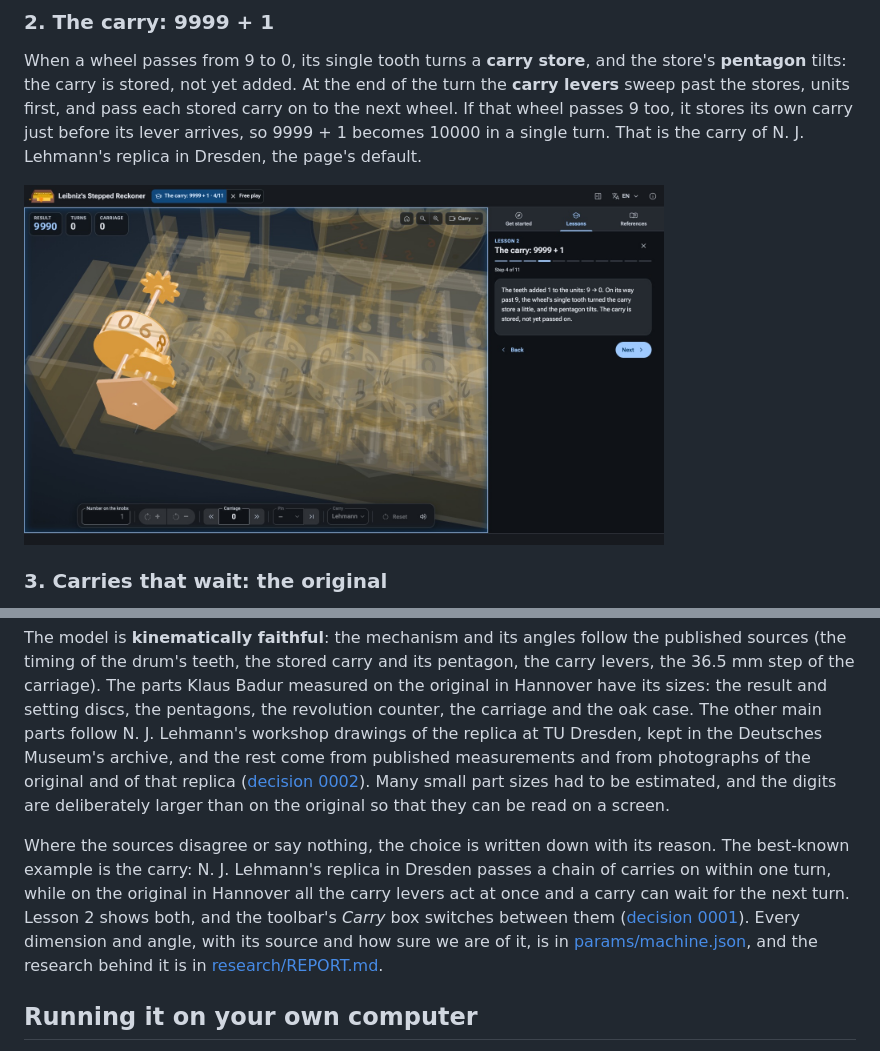
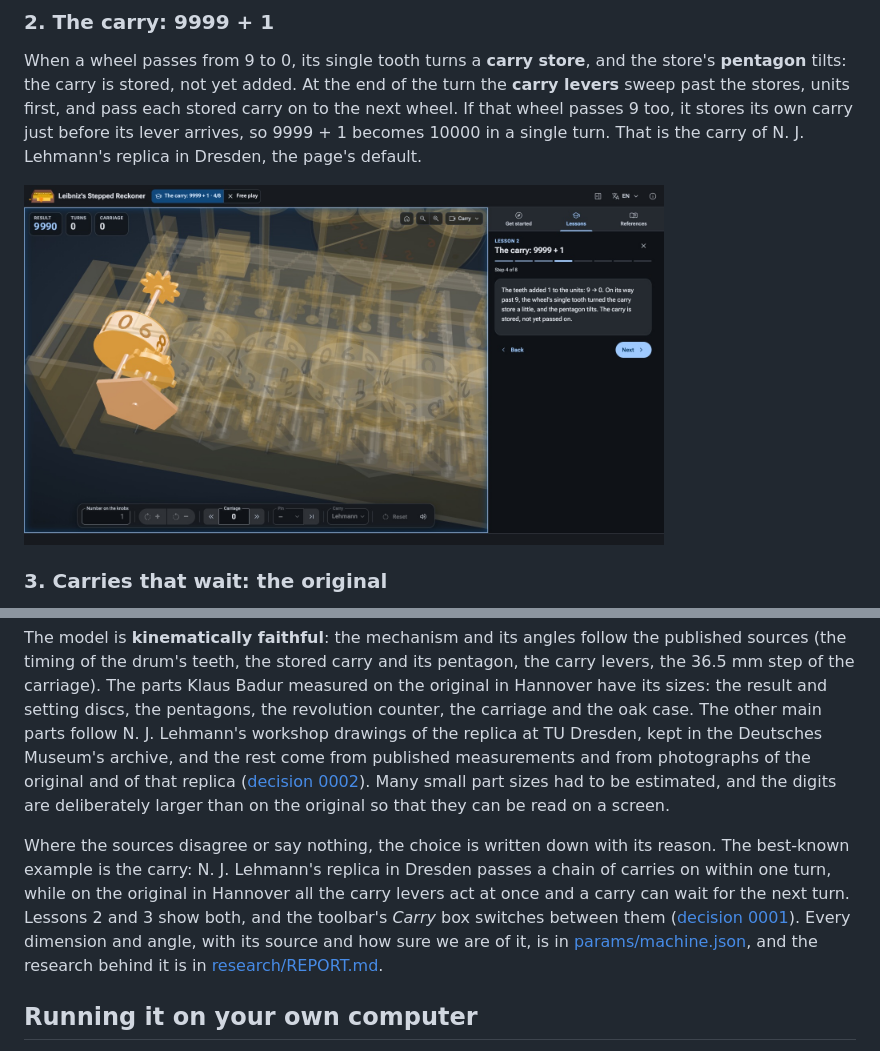
Before and after one commit to wixette/leibniz-stepped-reckoner, a Markdown page: README.md, 2 parts joined by grey strips. Rendered like a GitHub page; pictures changed too: images/readme/lesson-carry.jpg.

Commit message:
README: lessons 2 and 3 show both carries; retake its pictures for 1.2.0
Co-Authored-By: Claude Opus 5.5 <noreply@anthropic.com>

```diff
--- a/README.md
+++ b/README.md
@@ -135,7 +135,7 @@ Use **Reset** before each one.
 
 The model is **kinematically faithful**: the mechanism and its angles follow the published sources (the timing of the drum's teeth, the stored carry and its pentagon, the carry levers, the 36.5 mm step of the carriage). The parts Klaus Badur measured on the original in Hannover have its sizes: the result and setting discs, the pentagons, the revolution counter, the carriage and the oak case. The other main parts follow N. J. Lehmann's workshop drawings of the replica at TU Dresden, kept in the Deutsches Museum's archive, and the rest come from published measurements and from photographs of the original and of that replica ([decision 0002](design/decisions/0002-original-replica-and-releases.md)). Many small part sizes had to be estimated, and the digits are deliberately larger than on the original so that they can be read on a screen.
 
-Where the sources disagree or say nothing, the choice is written down with its reason. The best-known example is the carry: N. J. Lehmann's replica in Dresden passes a chain of carries on within one turn, while on the original in Hannover all the carry levers act at once and a carry can wait for the next turn. Lesson 2 shows both, and the toolbar's *Carry* box switches between them ([decision 0001](design/decisions/0001-carry-interpretation.md)). Every dimension and angle, with its source and how sure we are of it, is in [params/machine.json](params/machine.json), and the research behind it is in [research/REPORT.md](research/REPORT.md).
+Where the sources disagree or say nothing, the choice is written down with its reason. The best-known example is the carry: N. J. Lehmann's replica in Dresden passes a chain of carries on within one turn, while on the original in Hannover all the carry levers act at once and a carry can wait for the next turn. Lessons 2 and 3 show both, and the toolbar's *Carry* box switches between them ([decision 0001](design/decisions/0001-carry-interpretation.md)). Every dimension and angle, with its source and how sure we are of it, is in [params/machine.json](params/machine.json), and the research behind it is in [research/REPORT.md](research/REPORT.md).
 
 ## Running it on your own computer
 
```
Also changed, not shown: images/readme/free-play.jpg, images/readme/view-apart.jpg.
